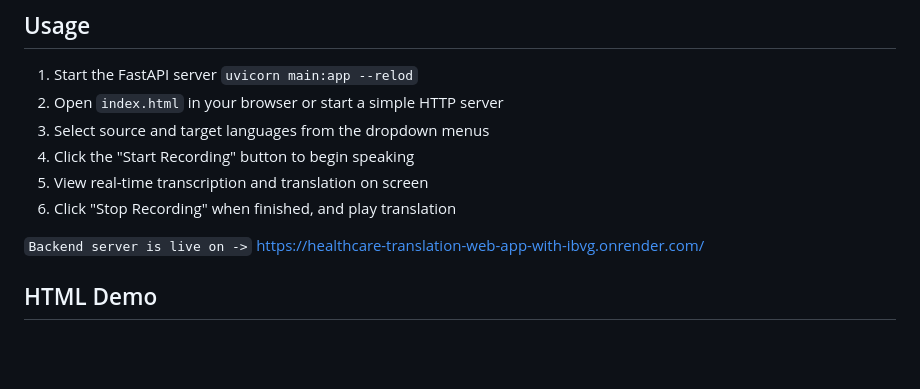
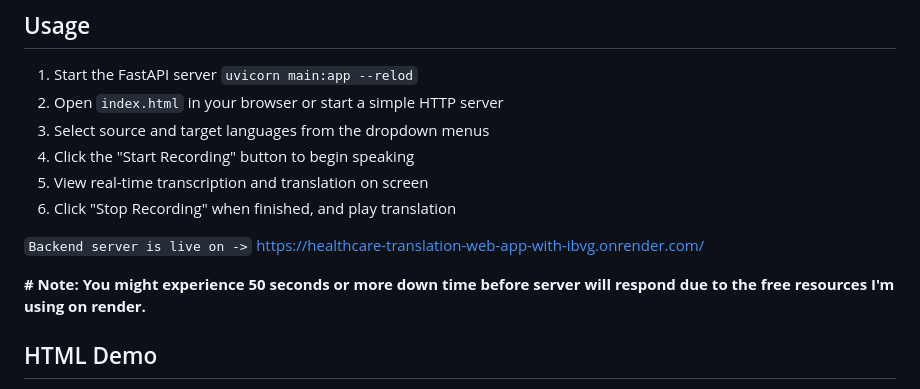
Before and after one commit to Gyimah3/Healthcare-Translation-Web-App-with-Generative-AI, a Markdown page: README.md, the part around the change. Drawn GitHub-style; blank space fills up the shorter version.

```diff
--- a/README.md
+++ b/README.md
@@ -45,6 +45,7 @@ A real-time medical translation system that enables multilingual communication i
 
 `Backend server is live on ->` https://healthcare-translation-web-app-with-ibvg.onrender.com/
 
+**# Note:** **You might experience 50 seconds or more down time before server will respond due to the free resources I'm using on render.**
 ## HTML Demo
 
 The included HTML file provides a simple interface for testing the system before designing the frontend. **Note: This is intended for demonstration and testing purposes only and is not recommended for production use.**
```
